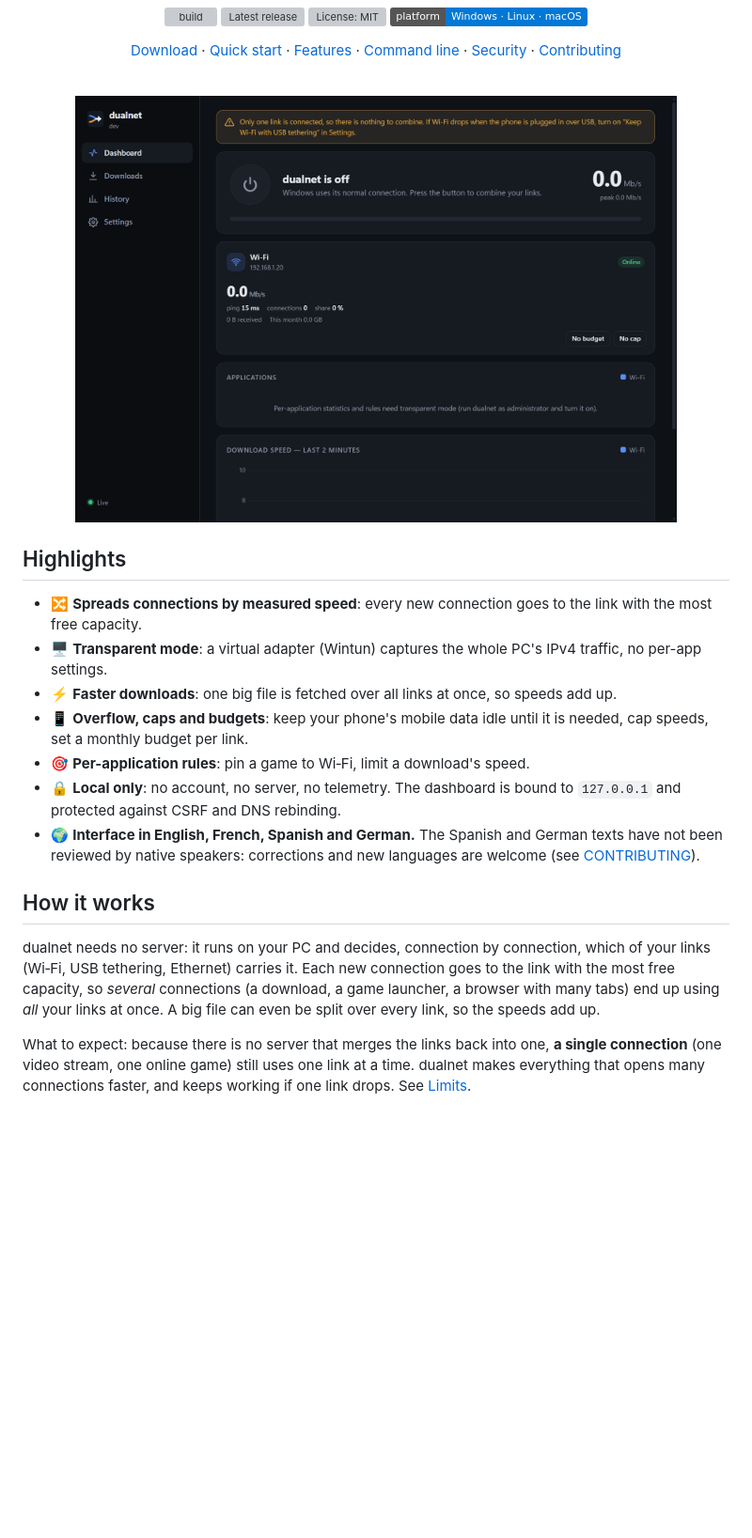
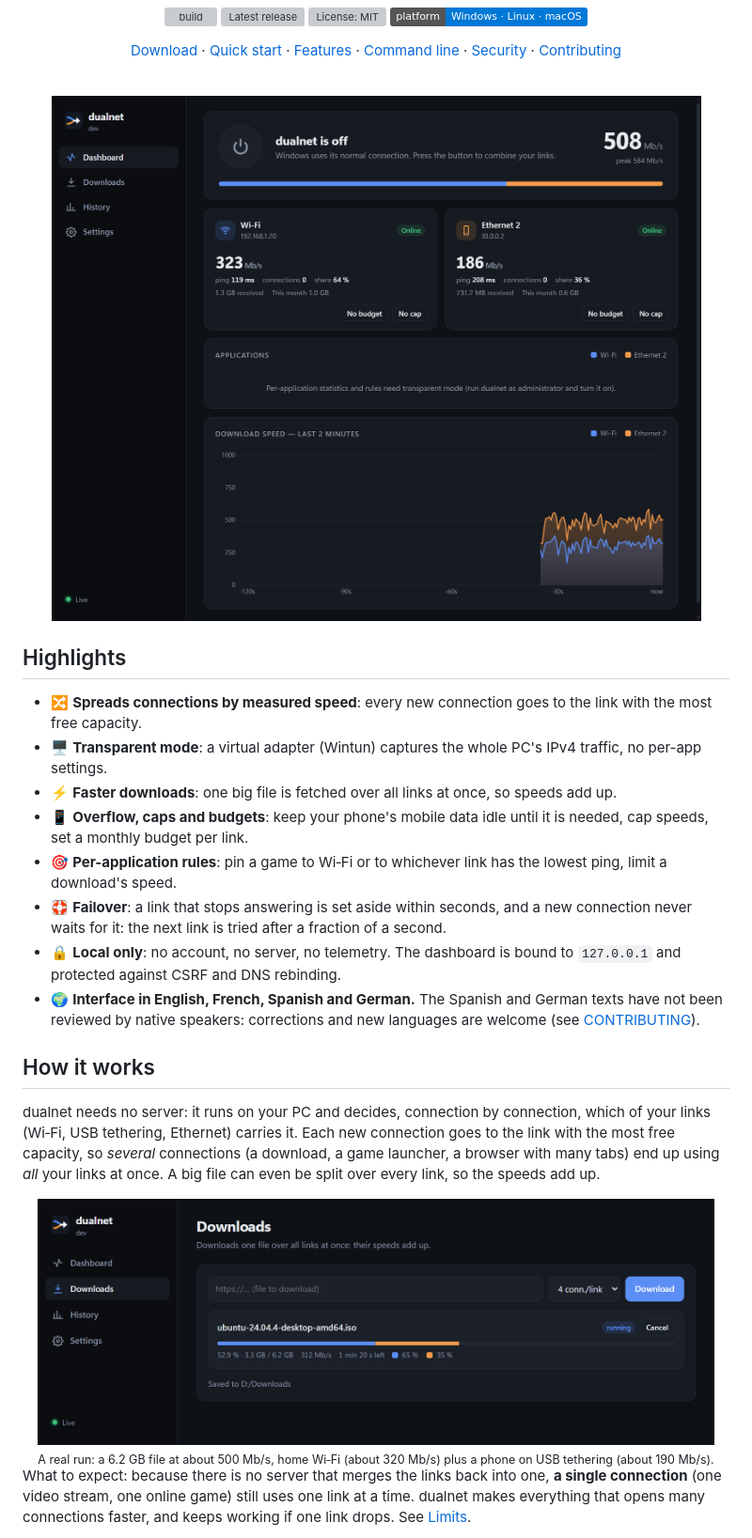
Before and after one commit to NassB/dualnet, a Markdown page: README.md, the part around the change. Shown at 94% size. Drawn GitHub-style; pictures changed too: assets/screenshot-dashboard.png, assets/screenshot-downloads.png (added); badges without logos; blank space fills up the shorter version; grey boxes are pictures that could not be loaded.

Commit message:
README: screenshots with two links in use, lowest-ping rule and failover
Co-Authored-By: Claude Fable 5.2 <noreply@anthropic.com>

```diff
--- a/README.md
+++ b/README.md
@@ -16,7 +16,7 @@ Home Wi‑Fi + phone USB tethering + Ethernet: use them all at once.
 
 <br>
 
-<img src="assets/screenshot-dashboard.png" alt="dualnet's dashboard: on/off switch, one card per link, applications and the speed chart" width="640">
+<img src="assets/screenshot-dashboard.png" alt="dualnet's dashboard during a download: Wi-Fi at 323 Mb/s and a phone on USB at 186 Mb/s, 508 Mb/s together" width="720">
 
 </div>
 
@@ -26,13 +26,19 @@ Home Wi‑Fi + phone USB tethering + Ethernet: use them all at once.
 - 🖥️ **Transparent mode**: a virtual adapter (Wintun) captures the whole PC's IPv4 traffic, no per-app settings.
 - ⚡ **Faster downloads**: one big file is fetched over all links at once, so speeds add up.
 - 📱 **Overflow, caps and budgets**: keep your phone's mobile data idle until it is needed, cap speeds, set a monthly budget per link.
-- 🎯 **Per-application rules**: pin a game to Wi‑Fi, limit a download's speed.
+- 🎯 **Per-application rules**: pin a game to Wi‑Fi or to whichever link has the lowest ping, limit a download's speed.
+- 🛟 **Failover**: a link that stops answering is set aside within seconds, and a new connection never waits for it: the next link is tried after a fraction of a second.
 - 🔒 **Local only**: no account, no server, no telemetry. The dashboard is bound to `127.0.0.1` and protected against CSRF and DNS rebinding.
 - 🌍 **Interface in English, French, Spanish and German.** The Spanish and German texts have not been reviewed by native speakers: corrections and new languages are welcome (see [CONTRIBUTING](CONTRIBUTING.md#translating)).
 
 ## How it works
 
 dualnet needs no server: it runs on your PC and decides, connection by connection, which of your links (Wi‑Fi, USB tethering, Ethernet) carries it. Each new connection goes to the link with the most free capacity, so *several* connections (a download, a game launcher, a browser with many tabs) end up using *all* your links at once. A big file can even be split over every link, so the speeds add up.
+
+<div align="center">
+<img src="assets/screenshot-downloads.png" alt="The Downloads page: one file fetched over two links at once, 65 % by Wi-Fi and 35 % by the phone" width="720"><br>
+<sub>A real run: a 6.2 GB file at about 500 Mb/s, home Wi‑Fi (about 320 Mb/s) plus a phone on USB tethering (about 190 Mb/s).</sub>
+</div>
 
 What to expect: because there is no server that merges the links back into one, **a single connection** (one video stream, one online game) still uses one link at a time. dualnet makes everything that opens many connections faster, and keeps working if one link drops. See [Limits](#limits).
 
```
